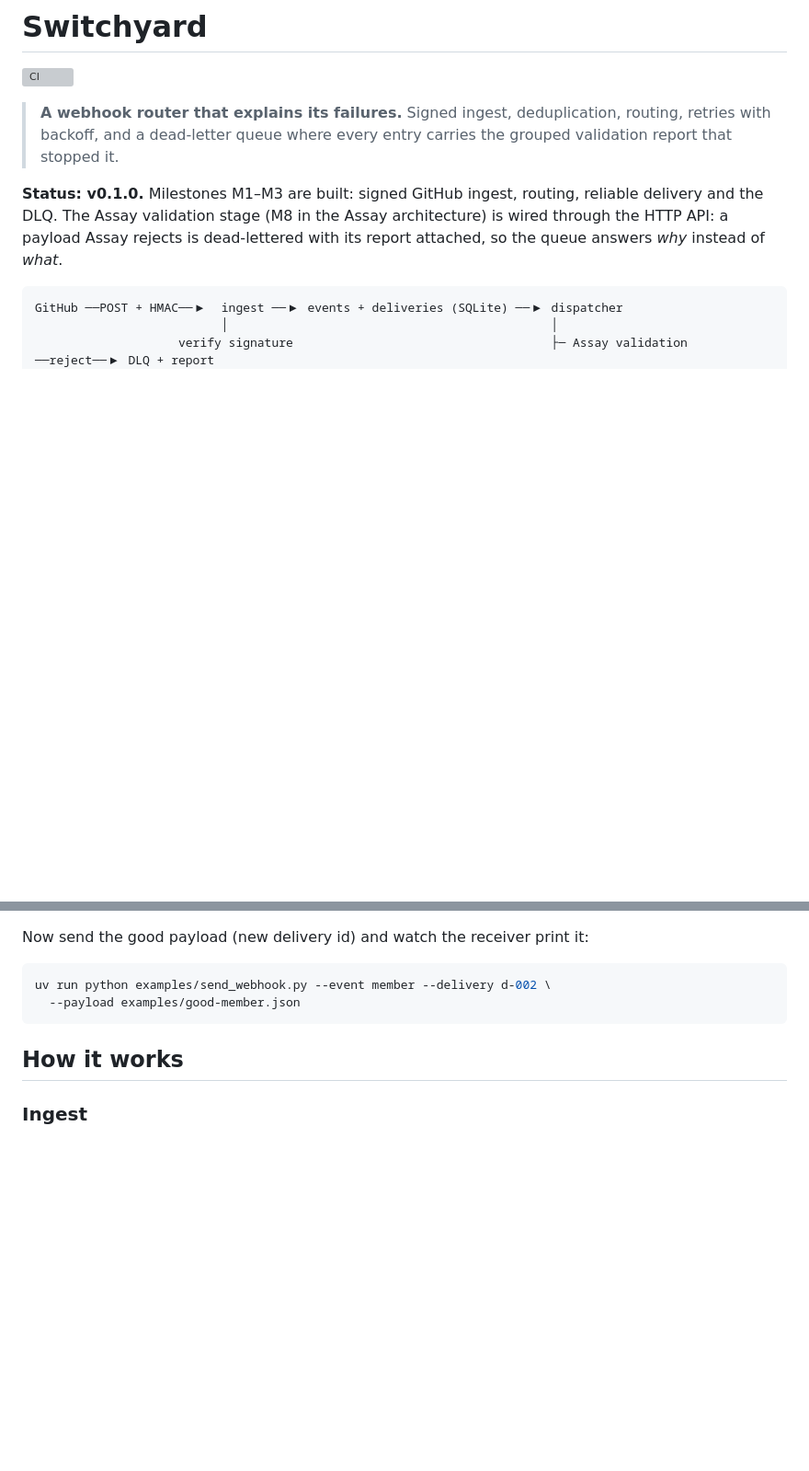
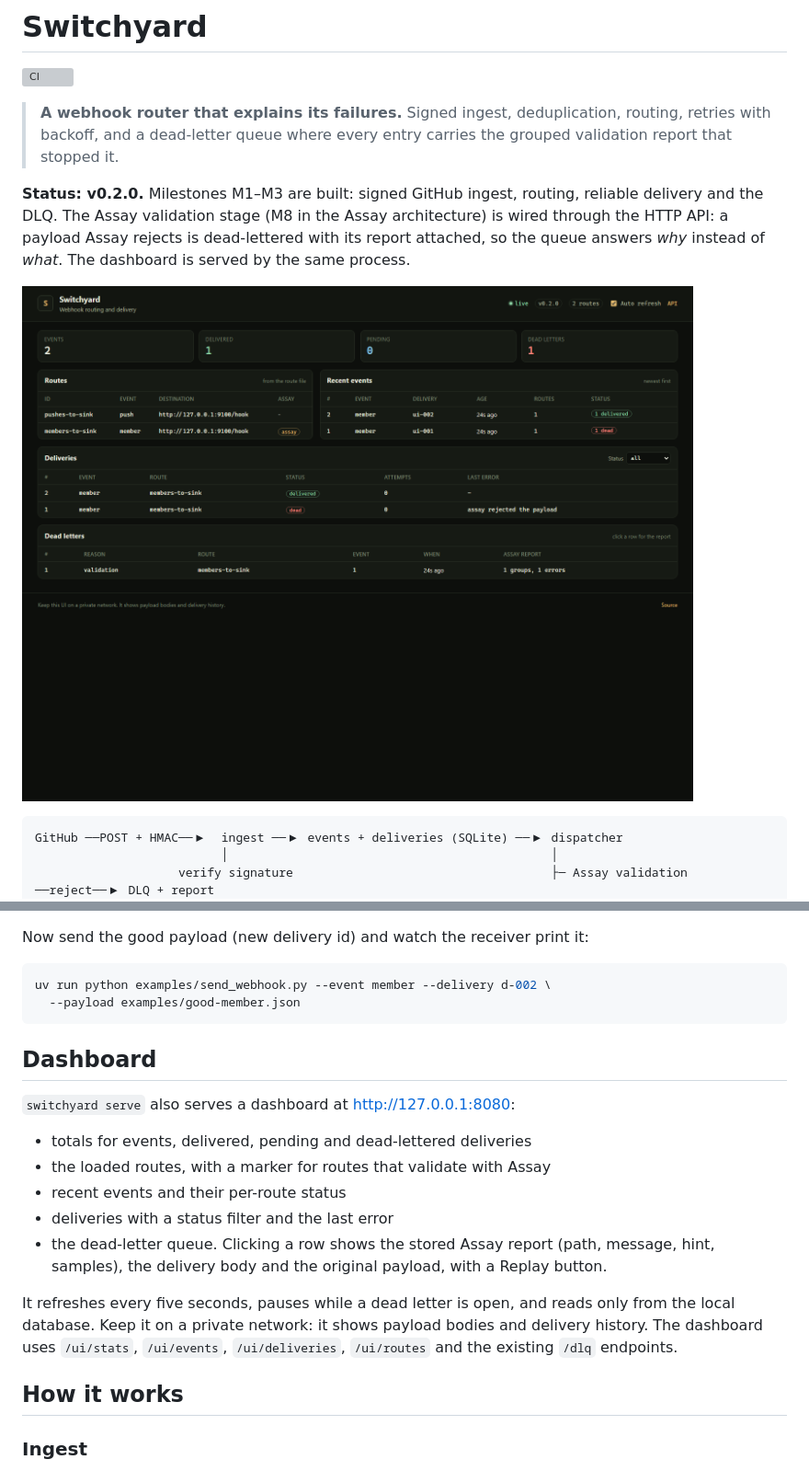
Before and after one commit to sanseryf/switchyard, a Markdown page: README.md, 2 parts joined by grey strips. Shown at 92% size. GitHub-like rendering; pictures changed too: docs/ui.png (added); blank space fills up the shorter version; grey boxes are pictures that could not be loaded.

Commit message:
docs(ui): dashboard section, screenshot and 0.2.0 changelog

````diff
--- a/README.md
+++ b/README.md
@@ -6,10 +6,13 @@
 > routing, retries with backoff, and a dead-letter queue where every entry carries
 > the grouped validation report that stopped it.
 
-**Status: v0.1.0.** Milestones M1–M3 are built: signed GitHub ingest, routing,
+**Status: v0.2.0.** Milestones M1–M3 are built: signed GitHub ingest, routing,
 reliable delivery and the DLQ. The Assay validation stage (M8 in the Assay
 architecture) is wired through the HTTP API: a payload Assay rejects is dead-lettered
-with its report attached, so the queue answers *why* instead of *what*.
+with its report attached, so the queue answers *why* instead of *what*. The dashboard
+is served by the same process.
+
+![Switchyard dashboard](docs/ui.png)
 
 ```text
 GitHub ──POST + HMAC──▶  ingest ──▶ events + deliveries (SQLite) ──▶ dispatcher
@@ -99,6 +102,22 @@ Now send the good payload (new delivery id) and watch the receiver print it:
 uv run python examples/send_webhook.py --event member --delivery d-002 \
   --payload examples/good-member.json
 ```
+
+## Dashboard
+
+`switchyard serve` also serves a dashboard at <http://127.0.0.1:8080>:
+
+- totals for events, delivered, pending and dead-lettered deliveries
+- the loaded routes, with a marker for routes that validate with Assay
+- recent events and their per-route status
+- deliveries with a status filter and the last error
+- the dead-letter queue. Clicking a row shows the stored Assay report (path, message,
+  hint, samples), the delivery body and the original payload, with a Replay button.
+
+It refreshes every five seconds, pauses while a dead letter is open, and reads only from
+the local database. Keep it on a private network: it shows payload bodies and delivery
+history. The dashboard uses `/ui/stats`, `/ui/events`, `/ui/deliveries`, `/ui/routes` and
+the existing `/dlq` endpoints.
 
 ## How it works
 
````
Also changed, not shown: other parts of README.md (+3 -1 lines), CHANGELOG.md (added, +31 -0 lines), deploy/README.md (+4 -4 lines).
